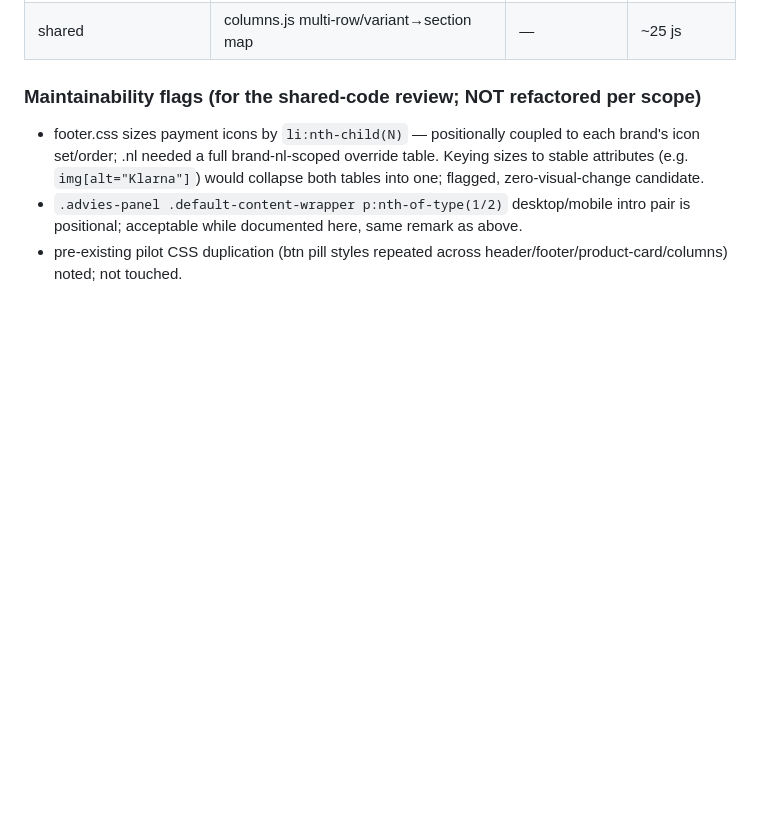
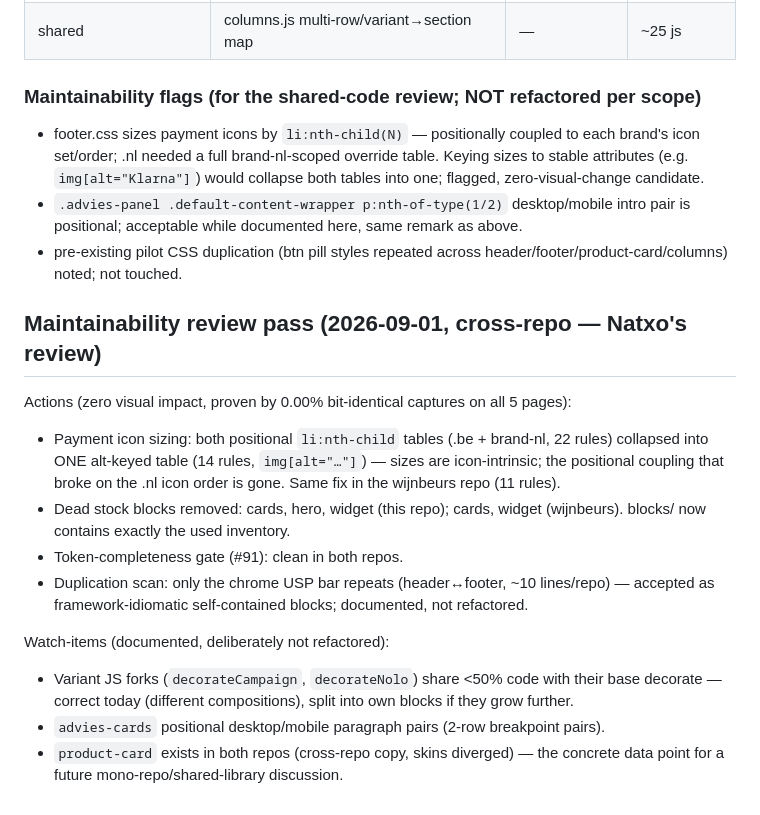
Before and after one commit to paolomoz/wijnvoordeel, a Markdown page: stardust/eds-conversion-log.md, the part around the change. GitHub-like rendering; blank space fills up the shorter version.

Commit message:
Conversion log: maintainability review pass record
Co-Authored-By: Claude Fable 5 <noreply@anthropic.com>

```diff
--- a/stardust/eds-conversion-log.md
+++ b/stardust/eds-conversion-log.md
@@ -105,3 +105,24 @@ Block-reuse decisions:
 - footer.css sizes payment icons by `li:nth-child(N)` — positionally coupled to each brand's icon set/order; .nl needed a full brand-nl-scoped override table. Keying sizes to stable attributes (e.g. `img[alt="Klarna"]`) would collapse both tables into one; flagged, zero-visual-change candidate.
 - `.advies-panel .default-content-wrapper p:nth-of-type(1/2)` desktop/mobile intro pair is positional; acceptable while documented here, same remark as above.
 - pre-existing pilot CSS duplication (btn pill styles repeated across header/footer/product-card/columns) noted; not touched.
+
+## Maintainability review pass (2026-09-01, cross-repo — Natxo's review)
+
+Actions (zero visual impact, proven by 0.00% bit-identical captures on all 5 pages):
+- Payment icon sizing: both positional `li:nth-child` tables (.be + brand-nl, 22 rules)
+  collapsed into ONE alt-keyed table (14 rules, `img[alt="…"]`) — sizes are
+  icon-intrinsic; the positional coupling that broke on the .nl icon order is gone.
+  Same fix in the wijnbeurs repo (11 rules).
+- Dead stock blocks removed: cards, hero, widget (this repo); cards, widget (wijnbeurs).
+  blocks/ now contains exactly the used inventory.
+- Token-completeness gate (#91): clean in both repos.
+- Duplication scan: only the chrome USP bar repeats (header↔footer, ~10 lines/repo) —
+  accepted as framework-idiomatic self-contained blocks; documented, not refactored.
+
+Watch-items (documented, deliberately not refactored):
+- Variant JS forks (`decorateCampaign`, `decorateNolo`) share <50% code with their
+  base decorate — correct today (different compositions), split into own blocks if
+  they grow further.
+- `advies-cards` positional desktop/mobile paragraph pairs (2-row breakpoint pairs).
+- `product-card` exists in both repos (cross-repo copy, skins diverged) — the
+  concrete data point for a future mono-repo/shared-library discussion.
```
